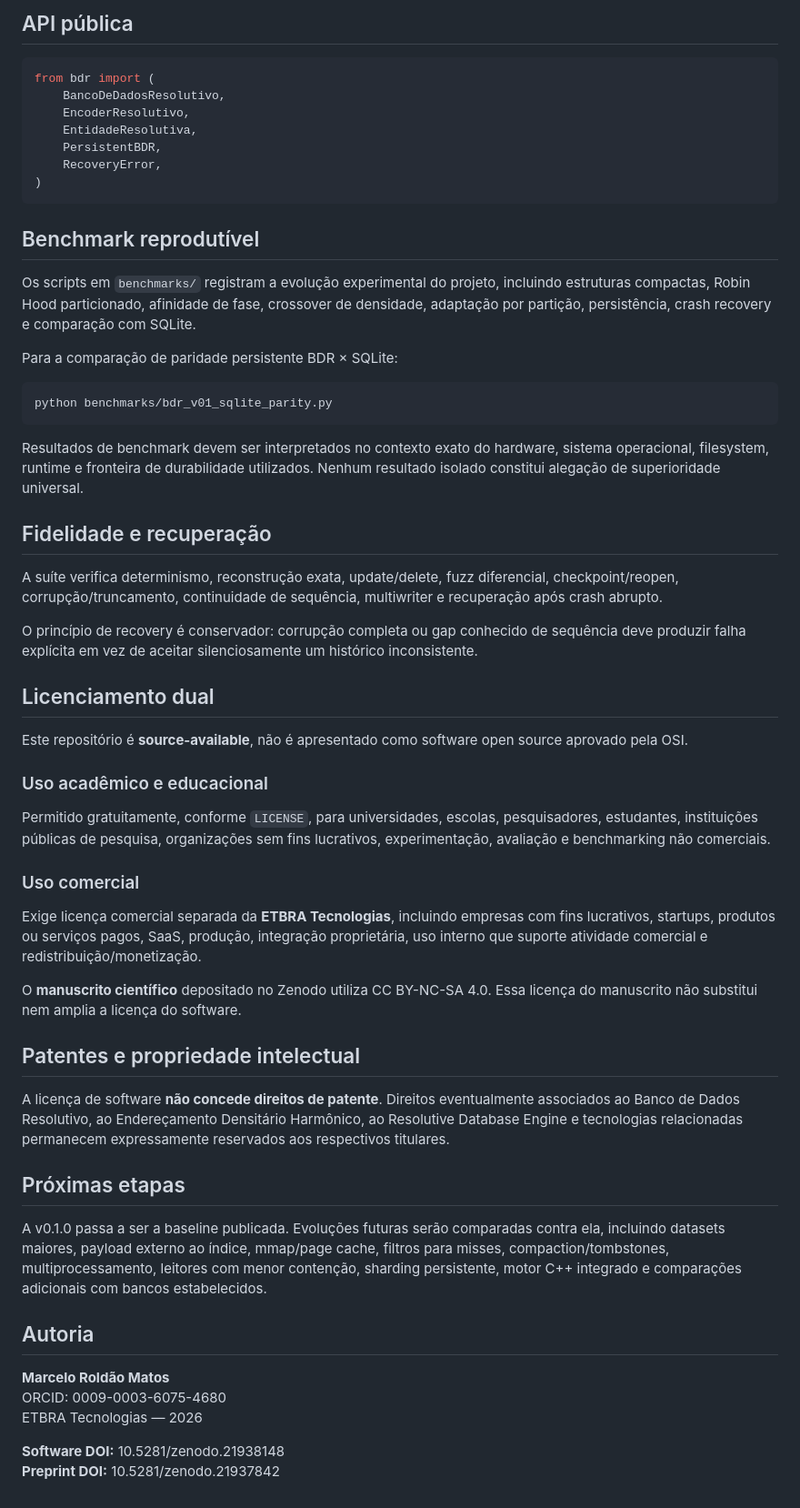
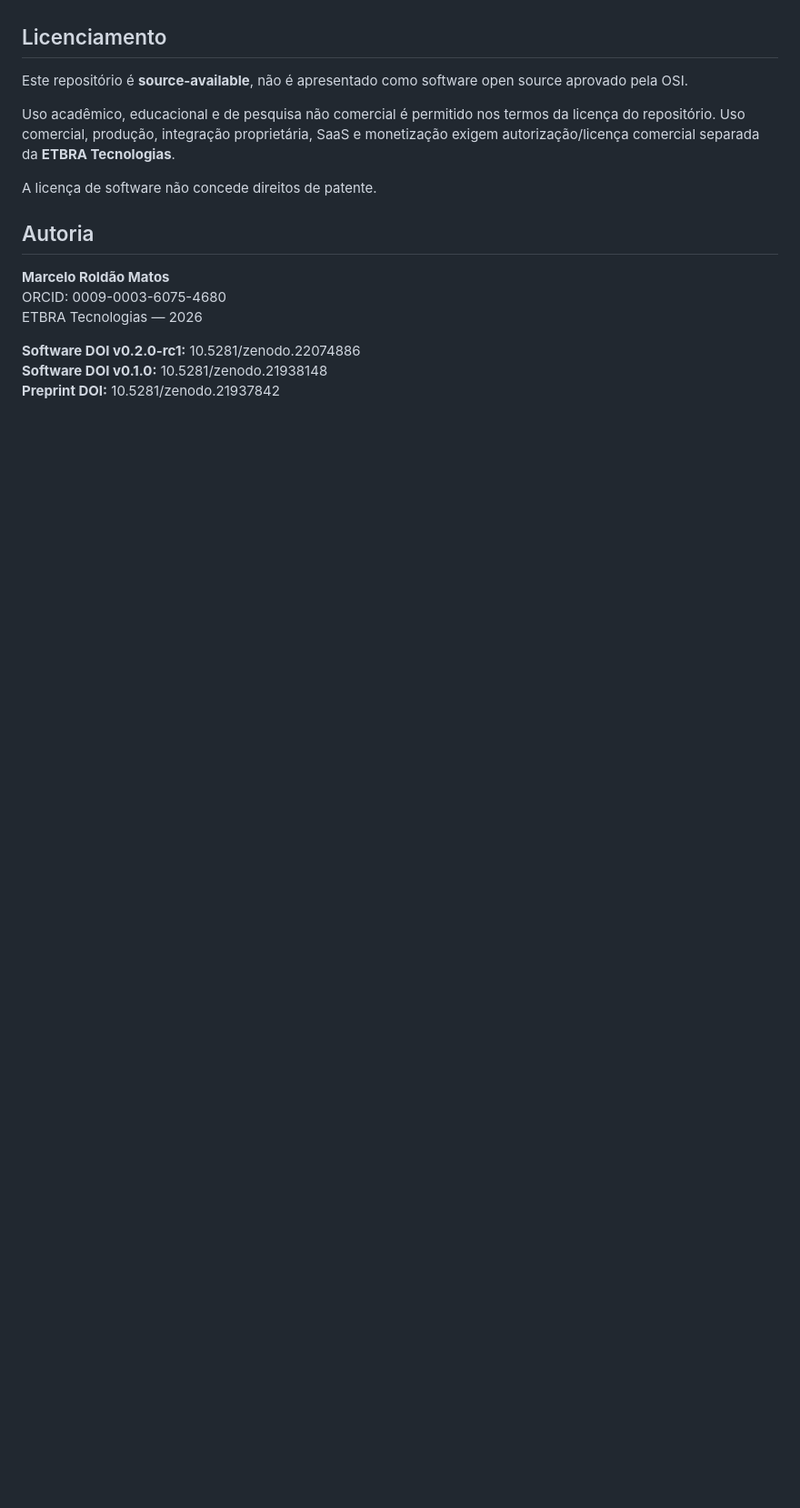
Before and after one commit to marceloroldao/resolutive-DB, a Markdown page: README.md, the part around one of its changes. Shown at 91% size. GitHub-like rendering; blank space fills up the shorter version.

````diff
--- a/README.md
+++ b/README.md
@@ -98,54 +124,10 @@ pytest -q
-## API pública
-
-```python
-from bdr import (
-    BancoDeDadosResolutivo,
-    EncoderResolutivo,
-    EntidadeResolutiva,
-    PersistentBDR,
-    RecoveryError,
-)
-```
-
-## Benchmark reprodutível
-
-Os scripts em `benchmarks/` registram a evolução experimental do projeto, incluindo estruturas compactas, Robin Hood particionado, afinidade de fase, crossover de densidade, adaptação por partição, persistência, crash recovery e comparação com SQLite.
-
-Para a comparação de paridade persistente BDR × SQLite:
-
-```bash
-python benchmarks/bdr_v01_sqlite_parity.py
-```
-
-Resultados de benchmark devem ser interpretados no contexto exato do hardware, sistema operacional, filesystem, runtime e fronteira de durabilidade utilizados. Nenhum resultado isolado constitui alegação de superioridade universal.
-
-## Fidelidade e recuperação
-
-A suíte verifica determinismo, reconstrução exata, update/delete, fuzz diferencial, checkpoint/reopen, corrupção/truncamento, continuidade de sequência, multiwriter e recuperação após crash abrupto.
-
-O princípio de recovery é conservador: corrupção completa ou gap conhecido de sequência deve produzir falha explícita em vez de aceitar silenciosamente um histórico inconsistente.
-
-## Licenciamento dual
+## Licenciamento
 
 Este repositório é **source-available**, não é apresentado como software open source aprovado pela OSI.
 
-### Uso acadêmico e educacional
+Uso acadêmico, educacional e de pesquisa não comercial é permitido nos termos da licença do repositório. Uso comercial, produção, integração proprietária, SaaS e monetização exigem autorização/licença comercial separada da **ETBRA Tecnologias**.
 
-Permitido gratuitamente, conforme `LICENSE`, para universidades, escolas, pesquisadores, estudantes, instituições públicas de pesquisa, organizações sem fins lucrativos, experimentação, avaliação e benchmarking não comerciais.
-
-### Uso comercial
-
-Exige licença comercial separada da **ETBRA Tecnologias**, incluindo empresas com fins lucrativos, startups, produtos ou serviços pagos, SaaS, produção, integração proprietária, uso interno que suporte atividade comercial e redistribuição/monetização.
-
-O **manuscrito científico** depositado no Zenodo utiliza CC BY-NC-SA 4.0. Essa licença do manuscrito não substitui nem amplia a licença do software.
-
-## Patentes e propriedade intelectual
-
-A licença de software **não concede direitos de patente**. Direitos eventualmente associados ao Banco de Dados Resolutivo, ao Endereçamento Densitário Harmônico, ao Resolutive Database Engine e tecnologias relacionadas permanecem expressamente reservados aos respectivos titulares.
-
-## Próximas etapas
-
-A v0.1.0 passa a ser a baseline publicada. Evoluções futuras serão comparadas contra ela, incluindo datasets maiores, payload externo ao índice, mmap/page cache, filtros para misses, compaction/tombstones, multiprocessamento, leitores com menor contenção, sharding persistente, motor C++ integrado e comparações adicionais com bancos estabelecidos.
+A licença de software não concede direitos de patente.
 
 ## Autoria
 
@@ -153,5 +135,6 @@ A v0.1.0 passa a ser a baseline publicada. Evoluções futuras serão comparadas
 ORCID: 0009-0003-6075-4680
 ETBRA Tecnologias — 2026
 
-**Software DOI:** 10.5281/zenodo.21938148
+**Software DOI v0.2.0-rc1:** 10.5281/zenodo.22074886
+**Software DOI v0.1.0:** 10.5281/zenodo.21938148
 **Preprint DOI:** 10.5281/zenodo.21937842
````
Also changed, not shown: other parts of README.md (+99 -73 lines).
